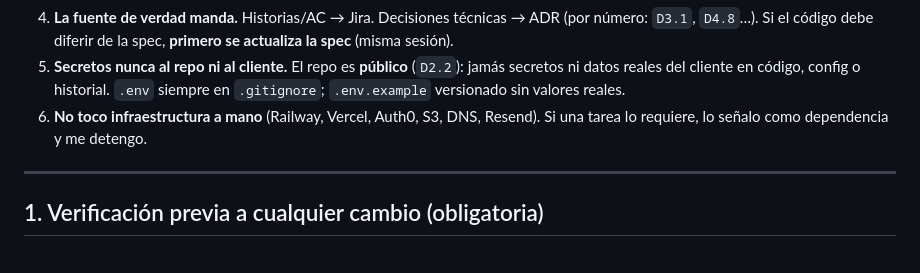
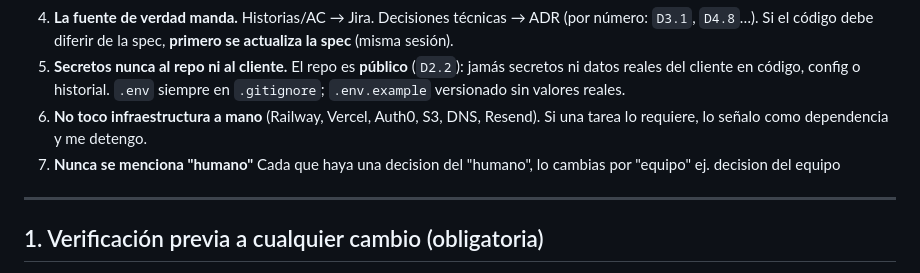
Before and after one commit to Bastian2704/trackstudio-demo, a Markdown page: CLAUDE.md, the part around the change. Rendered like a GitHub page.

Commit message:
docs: TS-66 update claude rules

```diff
--- a/CLAUDE.md
+++ b/CLAUDE.md
@@ -14,7 +14,7 @@ Es un monorepo con reglas por capa: además de este archivo raíz, hay un `backe
 4. **La fuente de verdad manda.** Historias/AC → Jira. Decisiones técnicas → ADR (por número: `D3.1`, `D4.8`…). Si el código debe diferir de la spec, **primero se actualiza la spec** (misma sesión).
 5. **Secretos nunca al repo ni al cliente.** El repo es **público** (`D2.2`): jamás secretos ni datos reales del cliente en código, config o historial. `.env` siempre en `.gitignore`; `.env.example` versionado sin valores reales.
 6. **No toco infraestructura a mano** (Railway, Vercel, Auth0, S3, DNS, Resend). Si una tarea lo requiere, lo señalo como dependencia y me detengo.
-
+7. **Nunca se menciona "humano"** Cada que haya una decision del "humano", lo cambias por "equipo" ej. decision del equipo
 ---
 
 ## 1. Verificación previa a cualquier cambio (obligatoria)
```
